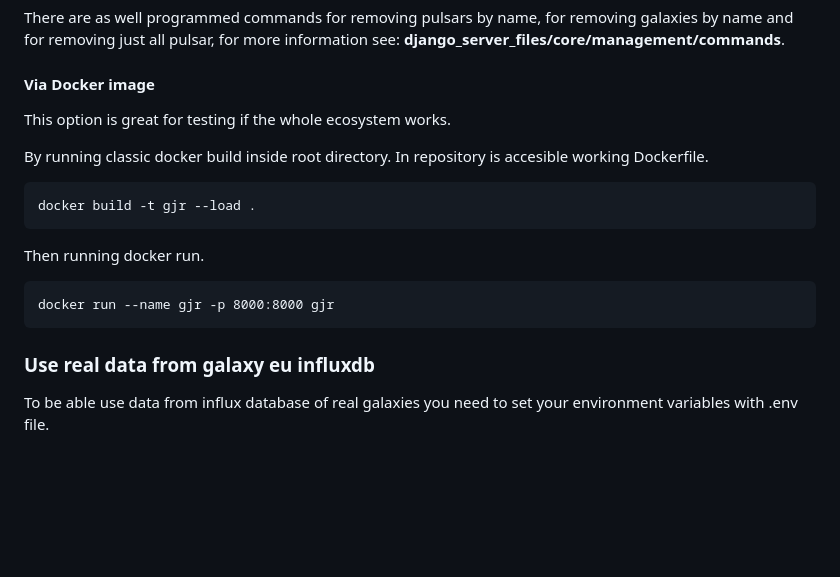
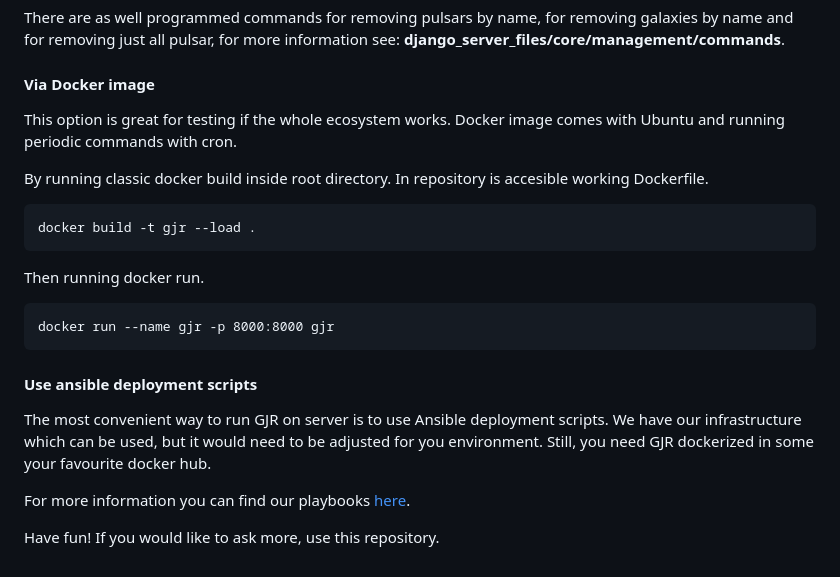
Before and after one commit to CESNET/gjr, a Markdown page: README.md, the part around the change. Drawn GitHub-style; blank space fills up the shorter version.

````diff
--- a/README.md
+++ b/README.md
@@ -89,7 +89,7 @@ Other scripts for InfluxDB data downloading which could be run against InfluxDB
 There are as well programmed commands for removing pulsars by name, for removing galaxies by name and for removing just all pulsar, for more information see: **django_server_files/core/management/commands**.
 
 #### Via Docker image
-This option is great for testing if the whole ecosystem works.
+This option is great for testing if the whole ecosystem works. Docker image comes with Ubuntu and running periodic commands with cron.
 
 By running classic docker build inside root directory. In repository is accesible working Dockerfile.
 
@@ -103,5 +103,9 @@ Then running docker run.
 docker run --name gjr -p 8000:8000 gjr
 ```
 
-### Use real data from galaxy eu influxdb
-To be able use data from influx database of real galaxies you need to set your environment variables with .env file.
+#### Use ansible deployment scripts
+The most convenient way to run GJR on server is to use Ansible deployment scripts. We have our infrastructure which can be used, but it would need to be adjusted for you environment. Still, you need GJR dockerized in some your favourite docker hub.
+
+For more information you can find our playbooks [here](https://github.com/CESNET/galaxy-iacr/blob/main/ansible/gjr_setup.yml).
+
+Have fun! If you would like to ask more, use this repository.
````
